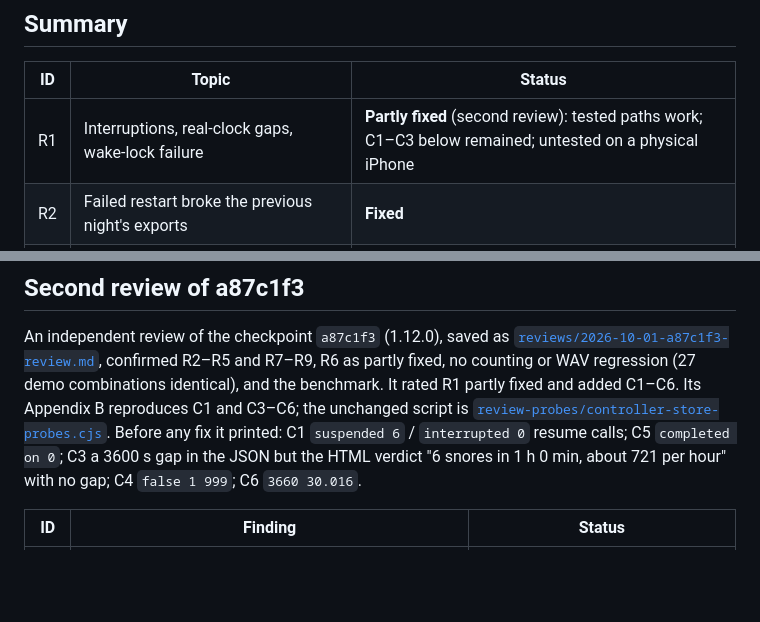
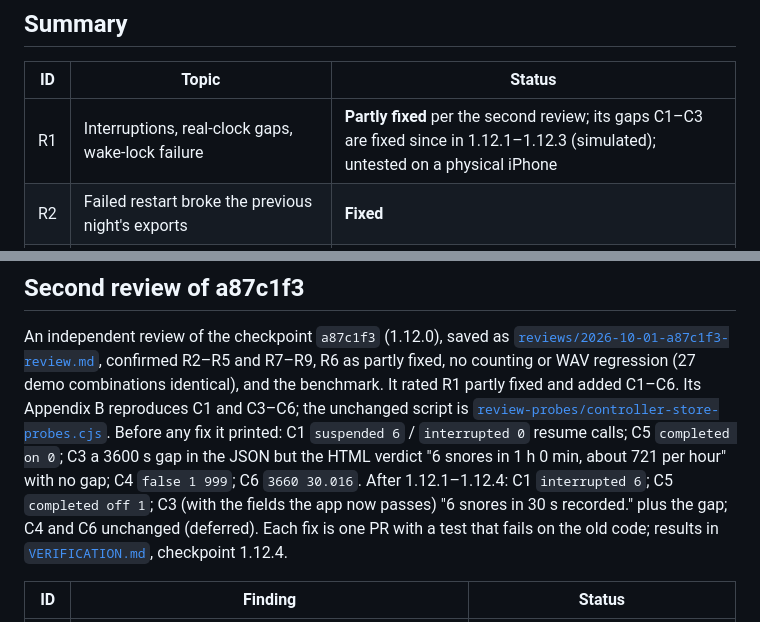
Before and after one commit to kirdhsali/Snore, a Markdown page: docs/REVIEW-RESPONSE.md, 2 parts joined by grey strips. Drawn GitHub-style; blank space fills up the shorter version.

```diff
--- a/docs/REVIEW-RESPONSE.md
+++ b/docs/REVIEW-RESPONSE.md
@@ -21,7 +21,7 @@ Status values: fixed · partly fixed · unresolved · deliberately deferred · d
 
 | ID | Topic | Status |
 | --- | --- | --- |
-| R1 | Interruptions, real-clock gaps, wake-lock failure | **Partly fixed** (second review): tested paths work; C1–C3 below remained; untested on a physical iPhone |
+| R1 | Interruptions, real-clock gaps, wake-lock failure | **Partly fixed** per the second review; its gaps C1–C3 are fixed since in 1.12.1–1.12.3 (simulated); untested on a physical iPhone |
 | R2 | Failed restart broke the previous night's exports | **Fixed** |
 | R3 | Rhythm rescue timing, too-close and earlier anchors, live/offline | **Fixed** (owner-approved counting change) |
 | R4 | Dev server traversal, hidden files, crash, all interfaces | **Fixed** (one cosmetic leftover) |
@@ -46,6 +46,10 @@ C1–C6. Its Appendix B reproduces C1 and C3–C6; the unchanged script is
 Before any fix it printed: C1 `suspended 6` / `interrupted 0` resume calls; C5
 `completed on 0`; C3 a 3600 s gap in the JSON but the HTML verdict "6 snores in 1 h
 0 min, about 721 per hour" with no gap; C4 `false 1 999`; C6 `3660 30.016`.
+After 1.12.1–1.12.4: C1 `interrupted 6`; C5 `completed off 1`; C3 (with the fields the
+app now passes) "6 snores in 30 s recorded." plus the gap; C4 and C6 unchanged
+(deferred). Each fix is one PR with a test that fails on the old code; results in
+[`VERIFICATION.md`](VERIFICATION.md), checkpoint 1.12.4.
 
 | ID | Finding | Status |
 | --- | --- | --- |
```
Also changed, not shown: docs/HANDOVER.md (+12 -6 lines), docs/VERIFICATION.md (+30 -2 lines).
